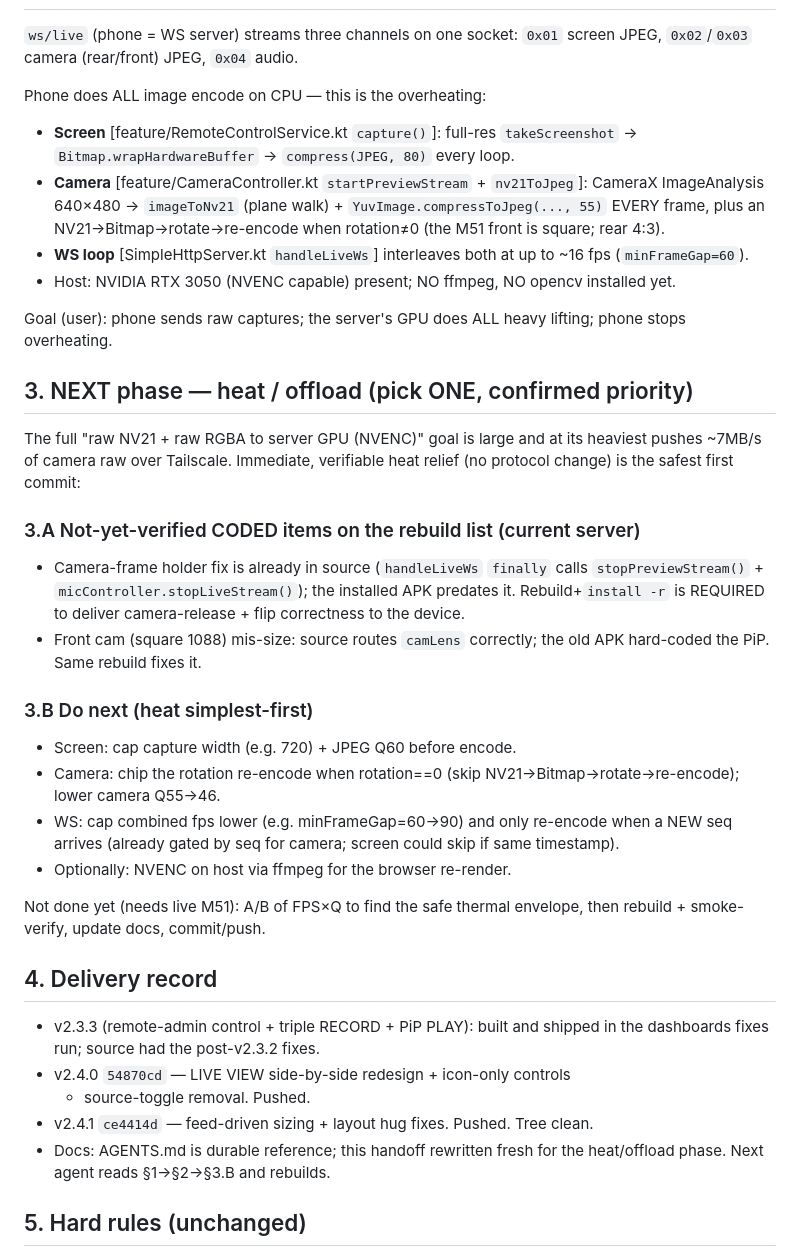
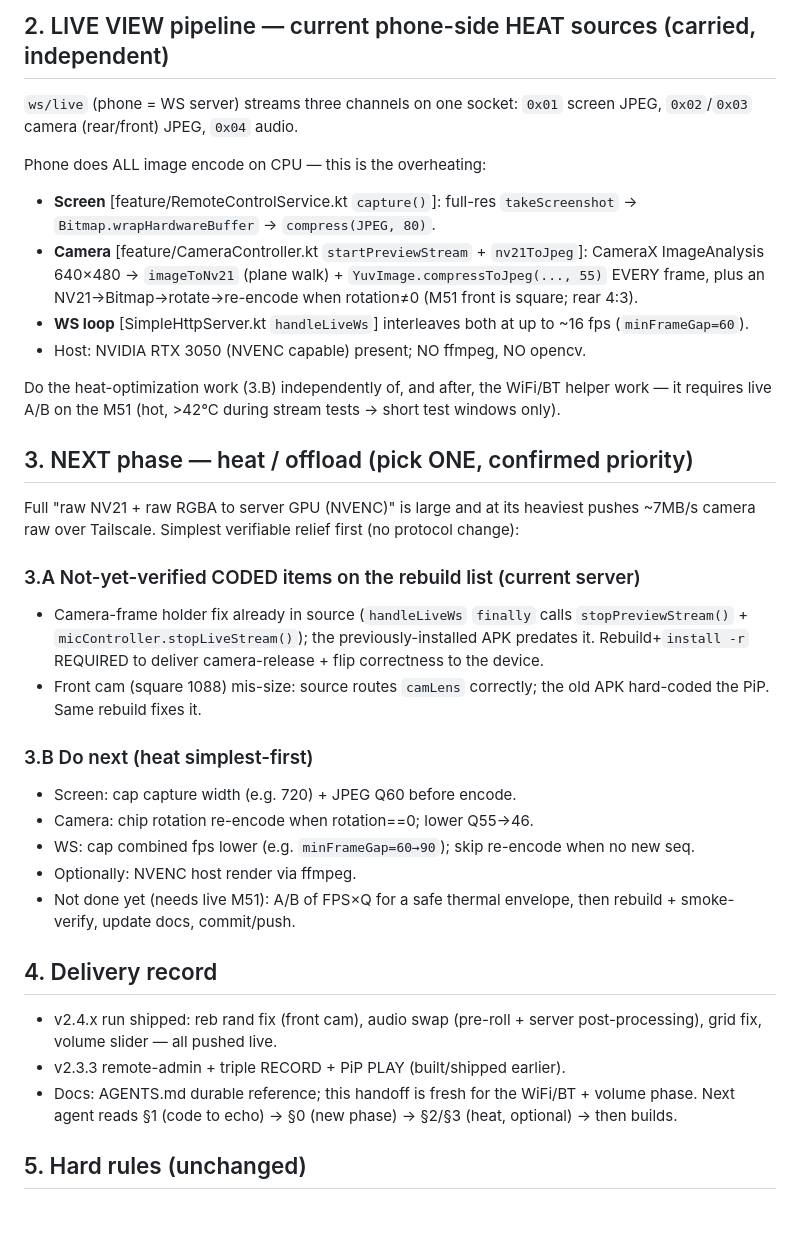
Before and after one commit to SaptodeepSarkar/Artemis, a Markdown page: docs/handoff.md, the part around one of its changes. Rendered like a GitHub page; blank space fills up the shorter version.

```diff
--- a/docs/handoff.md
+++ b/docs/handoff.md
@@ -24,60 +85,55 @@ Commits on GitHub, tree clean:
+## 2. LIVE VIEW pipeline — current phone-side HEAT sources (carried, independent)
 
 `ws/live` (phone = WS server) streams three channels on one socket:
 `0x01` screen JPEG, `0x02`/`0x03` camera (rear/front) JPEG, `0x04` audio.
 
 Phone does ALL image encode on CPU — this is the overheating:
 - **Screen** [feature/RemoteControlService.kt `capture()`]: full-res
-  `takeScreenshot` → `Bitmap.wrapHardwareBuffer` → `compress(JPEG, 80)`
-  every loop.
+  `takeScreenshot` → `Bitmap.wrapHardwareBuffer` → `compress(JPEG, 80)`.
 - **Camera** [feature/CameraController.kt `startPreviewStream` +
   `nv21ToJpeg`]: CameraX ImageAnalysis 640×480 → `imageToNv21` (plane
   walk) + `YuvImage.compressToJpeg(..., 55)` EVERY frame, plus an
-  NV21→Bitmap→rotate→re-encode when rotation≠0 (the M51 front is square;
-  rear 4:3).
+  NV21→Bitmap→rotate→re-encode when rotation≠0 (M51 front is square; rear
+  4:3).
 - **WS loop** [SimpleHttpServer.kt `handleLiveWs`] interleaves both at up
   to ~16 fps (`minFrameGap=60`).
-- Host: NVIDIA RTX 3050 (NVENC capable) present; NO ffmpeg, NO opencv
-  installed yet.
+- Host: NVIDIA RTX 3050 (NVENC capable) present; NO ffmpeg, NO opencv.
 
-Goal (user): phone sends raw captures; the server's GPU does ALL heavy
-lifting; phone stops overheating.
+Do the heat-optimization work (3.B) independently of, and after, the
+WiFi/BT helper work — it requires live A/B on the M51 (hot, >42°C during
+stream tests → short test windows only).
 
 ## 3. NEXT phase — heat / offload (pick ONE, confirmed priority)
 
-The full "raw NV21 + raw RGBA to server GPU (NVENC)" goal is large and at
-its heaviest pushes ~7MB/s of camera raw over Tailscale. Immediate,
-verifiable heat relief (no protocol change) is the safest first commit:
+Full "raw NV21 + raw RGBA to server GPU (NVENC)" is large and at its
+heaviest pushes ~7MB/s camera raw over Tailscale. Simplest verifiable
+relief first (no protocol change):
 
 ### 3.A Not-yet-verified CODED items on the rebuild list (current server)
-- Camera-frame holder fix is already in source (`handleLiveWs` `finally`
+- Camera-frame holder fix already in source (`handleLiveWs` `finally`
   calls `stopPreviewStream()` + `micController.stopLiveStream()`); the
-  installed APK predates it. Rebuild+`install -r` is REQUIRED to deliver
-  camera-release + flip correctness to the device.
+  previously-installed APK predates it. Rebuild+`install -r` REQUIRED to
+  deliver camera-release + flip correctness to the device.
 - Front cam (square 1088) mis-size: source routes `camLens` correctly;
   the old APK hard-coded the PiP. Same rebuild fixes it.
 
 ### 3.B Do next (heat simplest-first)
 - Screen: cap capture width (e.g. 720) + JPEG Q60 before encode.
-- Camera: chip the rotation re-encode when rotation==0 (skip
-  NV21→Bitmap→rotate→re-encode); lower camera Q55→46.
-- WS: cap combined fps lower (e.g. minFrameGap=60→90) and only
-  re-encode when a NEW seq arrives (already gated by seq for camera;
-  screen could skip if same timestamp).
-- Optionally: NVENC on host via ffmpeg for the browser re-render.
-
-Not done yet (needs live M51): A/B of FPS×Q to find the safe thermal
-envelope, then rebuild + smoke-verify, update docs, commit/push.
+- Camera: chip rotation re-encode when rotation==0; lower Q55→46.
+- WS: cap combined fps lower (e.g. `minFrameGap=60→90`); skip re-encode
+  when no new seq.
+- Optionally: NVENC host render via ffmpeg.
+- Not done yet (needs live M51): A/B of FPS×Q for a safe thermal envelope,
+  then rebuild + smoke-verify, update docs, commit/push.
 
 ## 4. Delivery record
 
-- v2.3.3 (remote-admin control + triple RECORD + PiP PLAY): built and
-  shipped in the dashboards fixes run; source had the post-v2.3.2 fixes.
-- v2.4.0 `54870cd` — LIVE VIEW side-by-side redesign + icon-only controls
-  + source-toggle removal. Pushed.
-- v2.4.1 `ce4414d` — feed-driven sizing + layout hug fixes. Pushed. Tree
-  clean.
-- Docs: AGENTS.md is durable reference; this handoff rewritten fresh for
-  the heat/offload phase. Next agent reads §1→§2→§3.B and rebuilds.
+- v2.4.x run shipped: reb rand fix (front cam), audio swap (pre-roll +
+  server post-processing), grid fix, volume slider — all pushed live.
+- v2.3.3 remote-admin + triple RECORD + PiP PLAY (built/shipped earlier).
+- Docs: AGENTS.md durable reference; this handoff is fresh for the
+  WiFi/BT + volume phase. Next agent reads §1 (code to echo) → §0 (new
+  phase) → §2/§3 (heat, optional) → then builds.
 
 ## 5. Hard rules (unchanged)
 
```
Also changed, not shown: other parts of docs/handoff.md (+75 -14 lines).
